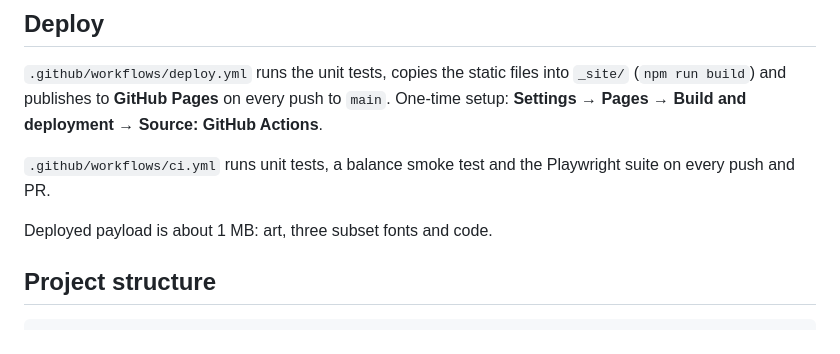
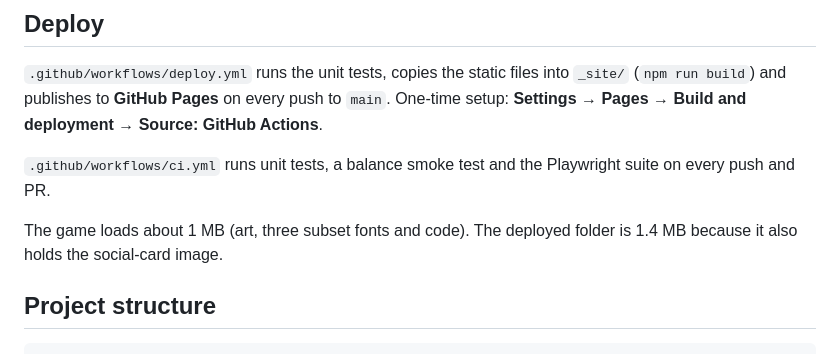
Before and after one commit to Xamm4/589-chalkboard, a Markdown page: README.md, the part around the change. Rendered like a GitHub page.

Commit message:
README: precise payload numbers
Co-Authored-By: Claude Opus 5.5 <noreply@anthropic.com>
Claude-Session: https://claude.ai/code/session_0188nKXGUnUqNkhzRLEQEvv7

```diff
--- a/README.md
+++ b/README.md
@@ -88,7 +88,7 @@ One-time setup: **Settings → Pages → Build and deployment → Source: GitHub
 
 `.github/workflows/ci.yml` runs unit tests, a balance smoke test and the Playwright suite on every push and PR.
 
-Deployed payload is about 1 MB: art, three subset fonts and code.
+The game loads about 1 MB (art, three subset fonts and code). The deployed folder is 1.4 MB because it also holds the social-card image.
 
 ## Project structure
 
```
